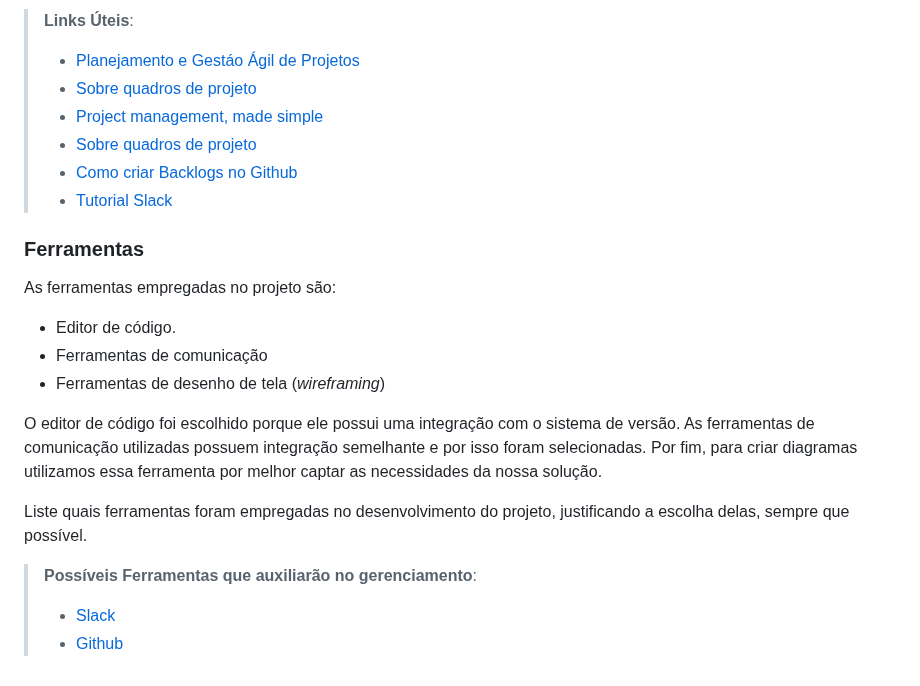
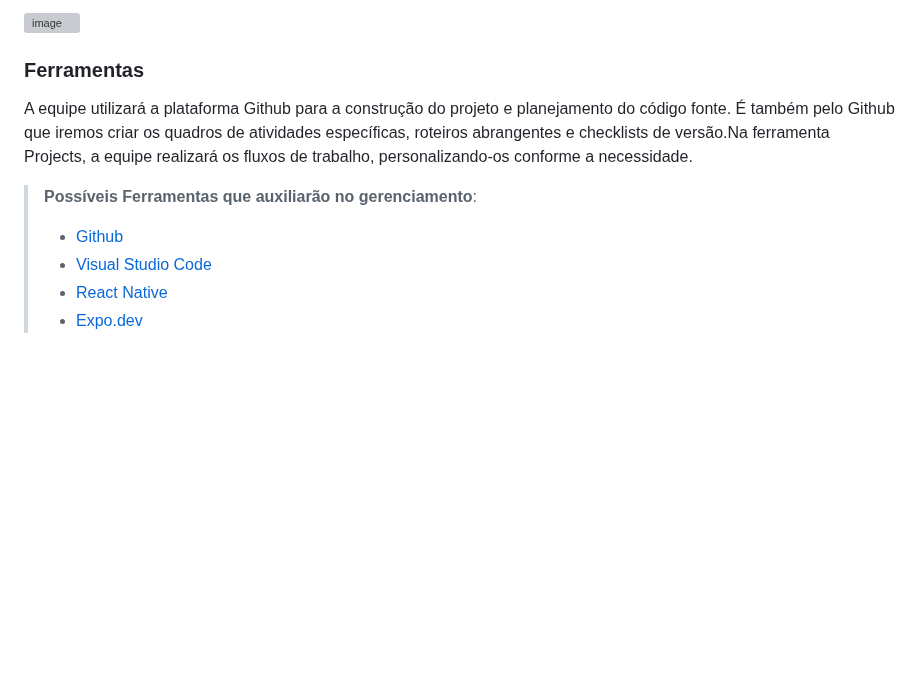
Before and after one commit to ICEI-PUC-Minas-PMV-ADS/pmv-ads-2023-2-e3-proj-mov-t2-pmv-ads-2023-2-e3-proj-mov-t2-time5, a Markdown page: docs/03-Metodologia.md, the part around one of its changes. Rendered like a GitHub page; blank space fills up the shorter version; grey boxes are pictures that could not be loaded.

```diff
--- a/docs/03-Metodologia.md
+++ b/docs/03-Metodologia.md
@@ -64,24 +55,13 @@ Coloque  informações sobre detalhes da implementação do Scrum seguido pelo g
 
-> **Links Úteis**:
-> - [Planejamento e Gestáo Ágil de Projetos](https://pucminas.instructure.com/courses/87878/pages/unidade-2-tema-2-utilizacao-de-ferramentas-para-controle-de-versoes-de-software)
-> - [Sobre quadros de projeto](https://docs.github.com/pt/issues/organizing-your-work-with-project-boards/managing-project-boards/about-project-boards)
-> - [Project management, made simple](https://github.com/features/project-management/)
-> - [Sobre quadros de projeto](https://docs.github.com/pt/github/managing-your-work-on-github/about-project-boards)
-> - [Como criar Backlogs no Github](https://www.youtube.com/watch?v=RXEy6CFu9Hk)
-> - [Tutorial Slack](https://slack.com/intl/en-br/)
+![image](https://github.com/ICEI-PUC-Minas-PMV-ADS/pmv-ads-2023-2-e3-proj-mov-t2-pmv-ads-2023-2-e3-proj-mov-t2-time5/assets/97962041/afbd6606-b563-4c19-9613-e814207b88c6)
+
 
 ### Ferramentas
 
-As ferramentas empregadas no projeto são:
+A equipe utilizará a plataforma Github para a construção do projeto e planejamento do código fonte. É também pelo Github que iremos criar os quadros de atividades específicas, roteiros abrangentes e checklists de versão.Na ferramenta Projects, a equipe realizará os fluxos de trabalho, personalizando-os conforme a necessidade.
 
-- Editor de código.
-- Ferramentas de comunicação
-- Ferramentas de desenho de tela (_wireframing_)
-
-O editor de código foi escolhido porque ele possui uma integração com o sistema de versão. As ferramentas de comunicação utilizadas possuem integração semelhante e por isso foram selecionadas. Por fim, para criar diagramas utilizamos essa ferramenta por melhor captar as necessidades da nossa solução.
-
-Liste quais ferramentas foram empregadas no desenvolvimento do projeto, justificando a escolha delas, sempre que possível.
-
-> **Possíveis Ferramentas que auxiliarão no gerenciamento**:
-> - [Slack](https://slack.com/)
+> **Possíveis Ferramentas que  auxiliarão no gerenciamento**:
 > - [Github](https://github.com/)
+> - [Visual Studio Code](https://code.visualstudio.com/)
+> - [React Native](https://callstack.github.io/react-native-paper/)
+> - [Expo.dev](https://expo.dev/)
```
Also changed, not shown: other parts of docs/03-Metodologia.md (+20 -29 lines).
